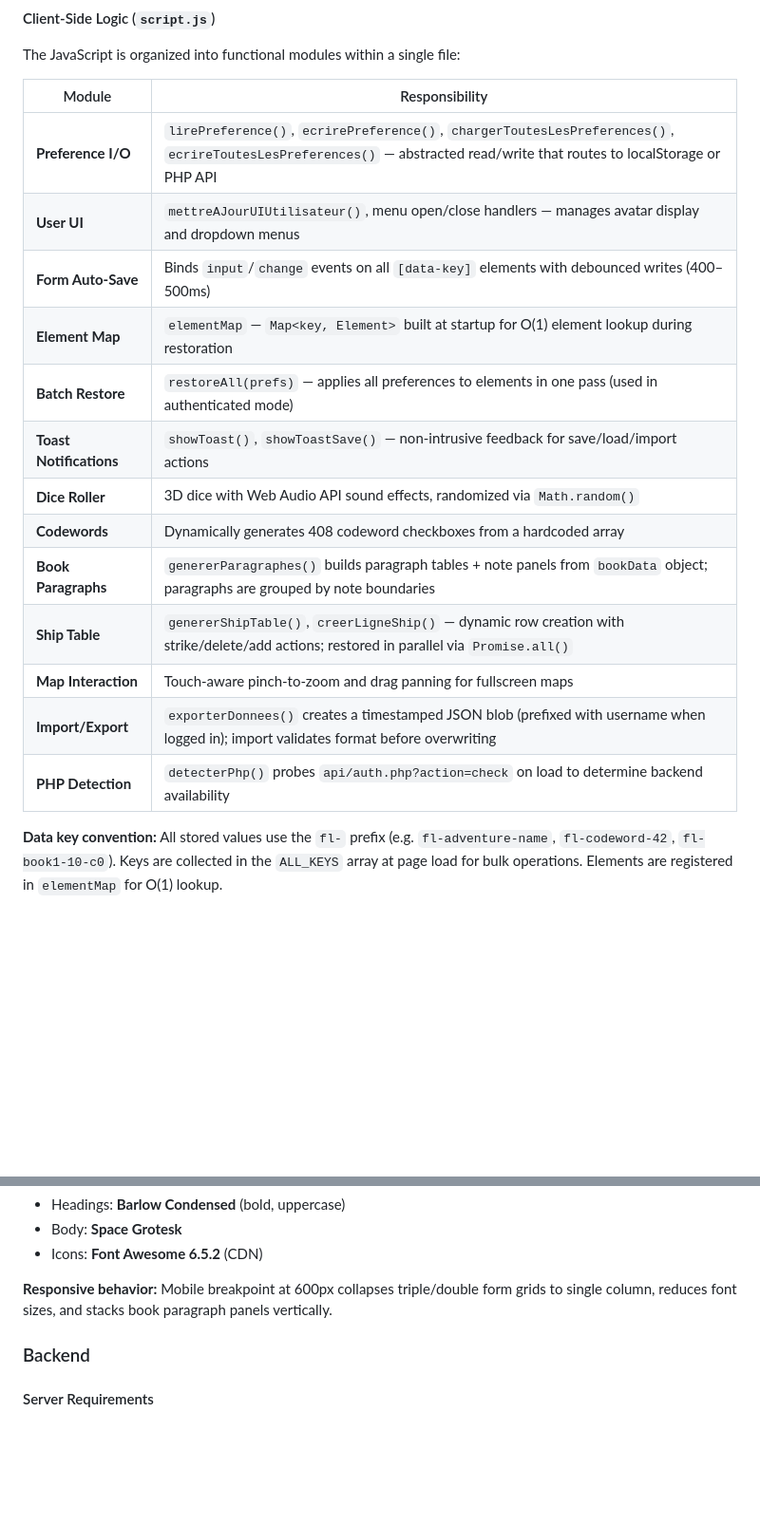
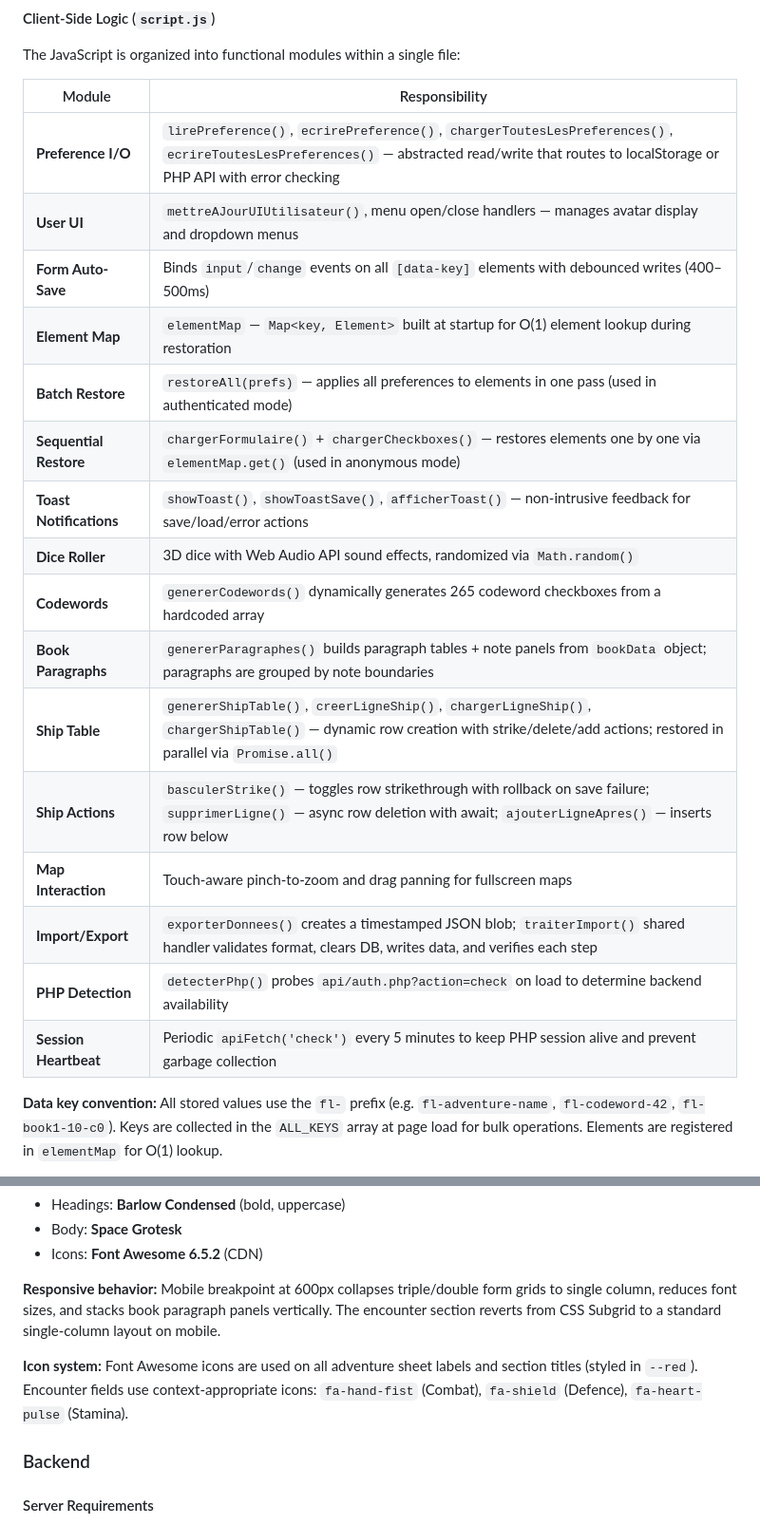
Before and after one commit to brunothesatellite/fabled-lands-sheet, a Markdown page: README.md, 2 parts joined by grey strips. Shown at 95% size. Drawn GitHub-style; blank space fills up the shorter version.

```diff
--- a/README.md
+++ b/README.md
@@ -162,19 +162,22 @@ The JavaScript is organized into functional modules within a single file:
 
 | Module | Responsibility |
 |---|---|
-| **Preference I/O** | `lirePreference()`, `ecrirePreference()`, `chargerToutesLesPreferences()`, `ecrireToutesLesPreferences()` — abstracted read/write that routes to localStorage or PHP API |
+| **Preference I/O** | `lirePreference()`, `ecrirePreference()`, `chargerToutesLesPreferences()`, `ecrireToutesLesPreferences()` — abstracted read/write that routes to localStorage or PHP API with error checking |
 | **User UI** | `mettreAJourUIUtilisateur()`, menu open/close handlers — manages avatar display and dropdown menus |
 | **Form Auto-Save** | Binds `input`/`change` events on all `[data-key]` elements with debounced writes (400–500ms) |
 | **Element Map** | `elementMap` — `Map<key, Element>` built at startup for O(1) element lookup during restoration |
 | **Batch Restore** | `restoreAll(prefs)` — applies all preferences to elements in one pass (used in authenticated mode) |
-| **Toast Notifications** | `showToast()`, `showToastSave()` — non-intrusive feedback for save/load/import actions |
+| **Sequential Restore** | `chargerFormulaire()` + `chargerCheckboxes()` — restores elements one by one via `elementMap.get()` (used in anonymous mode) |
+| **Toast Notifications** | `showToast()`, `showToastSave()`, `afficherToast()` — non-intrusive feedback for save/load/error actions |
 | **Dice Roller** | 3D dice with Web Audio API sound effects, randomized via `Math.random()` |
-| **Codewords** | Dynamically generates 408 codeword checkboxes from a hardcoded array |
+| **Codewords** | `genererCodewords()` dynamically generates 265 codeword checkboxes from a hardcoded array |
 | **Book Paragraphs** | `genererParagraphes()` builds paragraph tables + note panels from `bookData` object; paragraphs are grouped by note boundaries |
-| **Ship Table** | `genererShipTable()`, `creerLigneShip()` — dynamic row creation with strike/delete/add actions; restored in parallel via `Promise.all()` |
+| **Ship Table** | `genererShipTable()`, `creerLigneShip()`, `chargerLigneShip()`, `chargerShipTable()` — dynamic row creation with strike/delete/add actions; restored in parallel via `Promise.all()` |
+| **Ship Actions** | `basculerStrike()` — toggles row strikethrough with rollback on save failure; `supprimerLigne()` — async row deletion with await; `ajouterLigneApres()` — inserts row below |
 | **Map Interaction** | Touch-aware pinch-to-zoom and drag panning for fullscreen maps |
-| **Import/Export** | `exporterDonnees()` creates a timestamped JSON blob (prefixed with username when logged in); import validates format before overwriting |
+| **Import/Export** | `exporterDonnees()` creates a timestamped JSON blob; `traiterImport()` shared handler validates format, clears DB, writes data, and verifies each step |
 | **PHP Detection** | `detecterPhp()` probes `api/auth.php?action=check` on load to determine backend availability |
+| **Session Heartbeat** | Periodic `apiFetch('check')` every 5 minutes to keep PHP session alive and prevent garbage collection |
 
 **Data key convention:** All stored values use the `fl-` prefix (e.g. `fl-adventure-name`, `fl-codeword-42`, `fl-book1-10-c0`). Keys are collected in the `ALL_KEYS` array at page load for bulk operations. Elements are registered in `elementMap` for O(1) lookup.
 
@@ -201,7 +204,9 @@ Two CSS files share the same design system:
 - Body: **Space Grotesk**
 - Icons: **Font Awesome 6.5.2** (CDN)
 
-**Responsive behavior:** Mobile breakpoint at 600px collapses triple/double form grids to single column, reduces font sizes, and stacks book paragraph panels vertically.
+**Responsive behavior:** Mobile breakpoint at 600px collapses triple/double form grids to single column, reduces font sizes, and stacks book paragraph panels vertically. The encounter section reverts from CSS Subgrid to a standard single-column layout on mobile.
+
+**Icon system:** Font Awesome icons are used on all adventure sheet labels and section titles (styled in `--red`). Encounter fields use context-appropriate icons: `fa-hand-fist` (Combat), `fa-shield` (Defence), `fa-heart-pulse` (Stamina).
 
 ### Backend
 
```
Also changed, not shown: other parts of README.md (+28 -0 lines).
